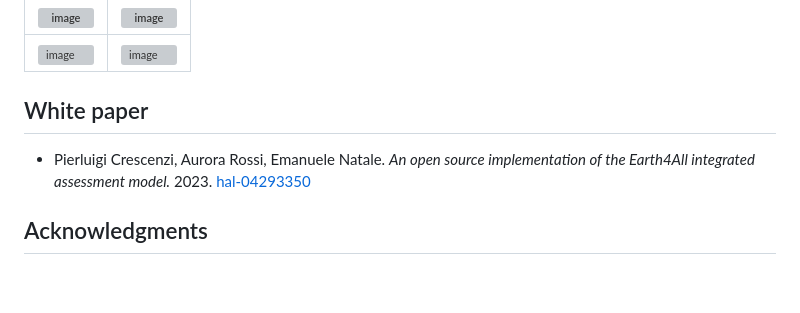
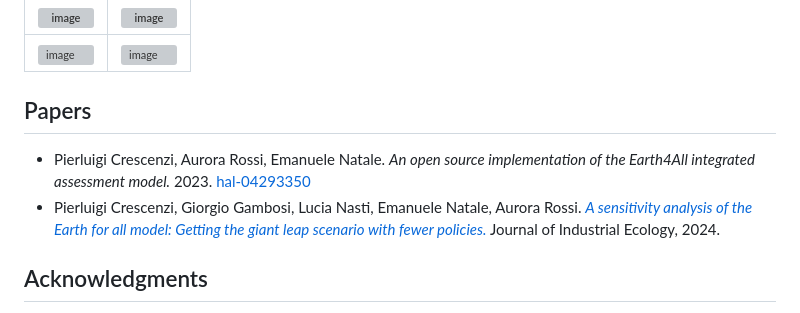
Before and after one commit to worlddynamics/Earth4All.jl, a Markdown page: README.md, the part around the change. GitHub-like rendering; blank space fills up the shorter version; grey boxes are pictures that could not be loaded.

```diff
--- a/README.md
+++ b/README.md
@@ -40,8 +40,9 @@ The plots should look like the two of the first line, instead the ones of the se
 |---|---|
 |![image](https://github.com/worlddynamics/Earth4All.jl/assets/65721467/3de4ce87-f1c8-4c9a-ad83-fb8d3e903f04) | ![image](https://github.com/worlddynamics/Earth4All.jl/assets/65721467/d9a3ca28-dcf7-462a-a07e-6d60dc985324) |
 
-## White paper
+## Papers
 - Pierluigi Crescenzi, Aurora Rossi, Emanuele Natale. *An open source implementation of the Earth4All integrated assessment model.* 2023. [hal-04293350](https://hal.science/hal-04293350)
+- Pierluigi Crescenzi, Giorgio Gambosi, Lucia Nasti, Emanuele Natale, Aurora Rossi. [*A sensitivity analysis of the Earth for all model: Getting the giant leap scenario with fewer policies.*](https://onlinelibrary.wiley.com/doi/10.1111/jiec.13582?af=R) Journal of Industrial Ecology, 2024.
 
 ## Acknowledgments
 
```
